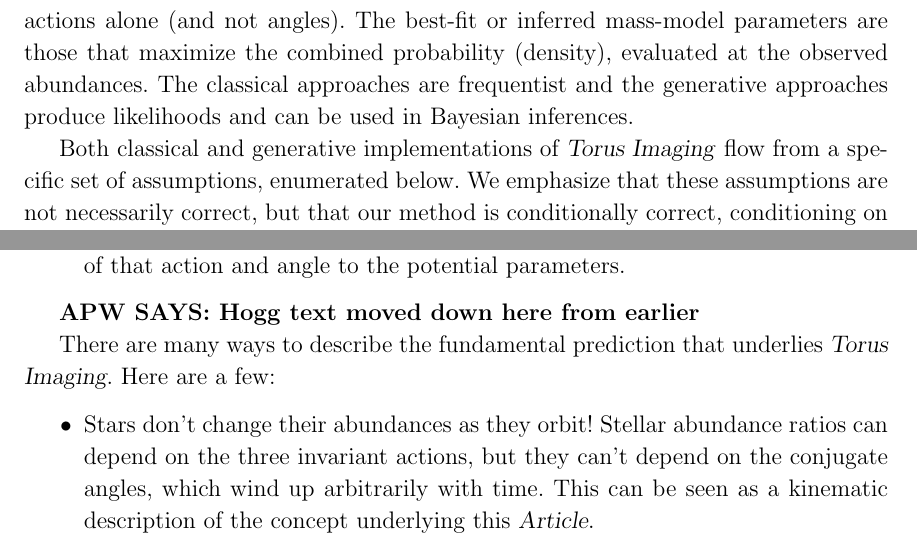
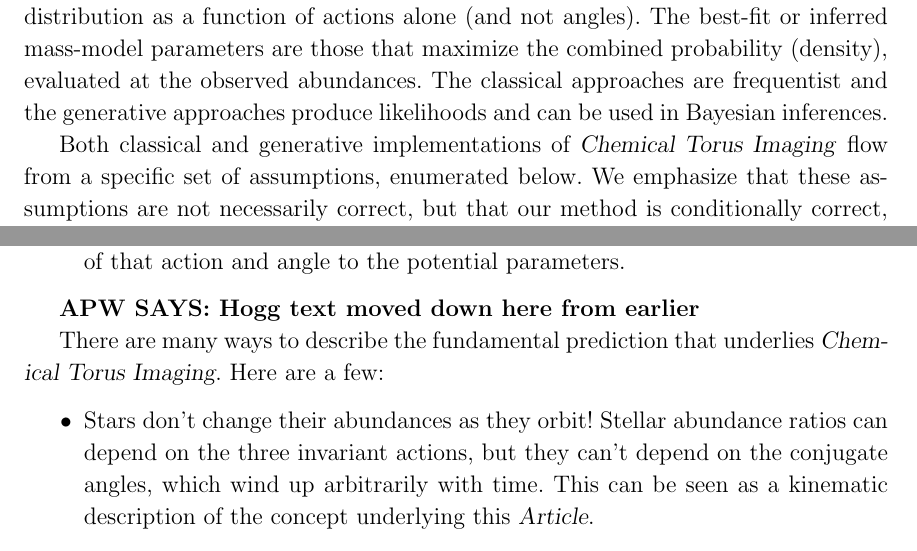
Before and after one commit to adrn/chemical-torus-imaging, a LaTeX paper (tex/stationary-tags.tex): two parts of pages 12 and 18 of 22, joined at a grey line, cut so that both start at the same text. Compiled offline with pdfLaTeX.

Commit message:
name change, of course

```diff
--- a/tex/stationary-tags.tex
+++ b/tex/stationary-tags.tex
@@ -28,7 +28,7 @@
 \input{preamble.tex}
 
 % text macros
-\newcommand{\methodname}{\textsl{Torus Imaging}}
+\newcommand{\methodname}{\textsl{Chemical Torus Imaging}}
 % Hogg doesn't like these names because they don't refer to the abundance tags
 %   Torus Tomography
 %     Torus Topography (see what I did there?)
```
Also changed, not shown: tex/stationary-tags.tex (3 more changed lines).
